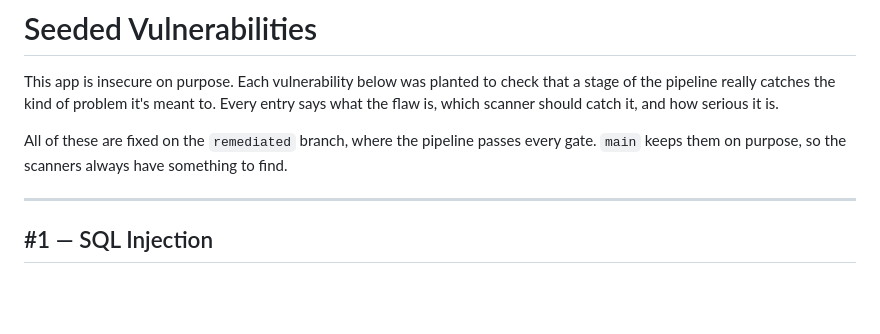
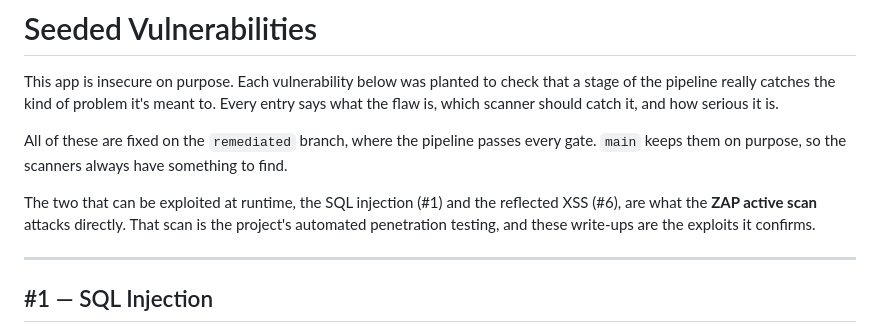
Before and after one commit to BohdanPanasenko/devsecops-pipeline-demo, a Markdown page: SEEDED_VULNS.md, the part around the change. Rendered like a GitHub page; blank space fills up the shorter version.

```diff
--- a/SEEDED_VULNS.md
+++ b/SEEDED_VULNS.md
@@ -6,6 +6,11 @@ says what the flaw is, which scanner should catch it, and how serious it is.
 
 All of these are fixed on the `remediated` branch, where the pipeline passes every
 gate. `main` keeps them on purpose, so the scanners always have something to find.
+
+The two that can be exploited at runtime, the SQL injection (#1) and the reflected
+XSS (#6), are what the **ZAP active scan** attacks directly. That scan is the
+project's automated penetration testing, and these write-ups are the exploits it
+confirms.
 
 ---
 
```
Also changed, not shown: README.md (+9 -0 lines).
